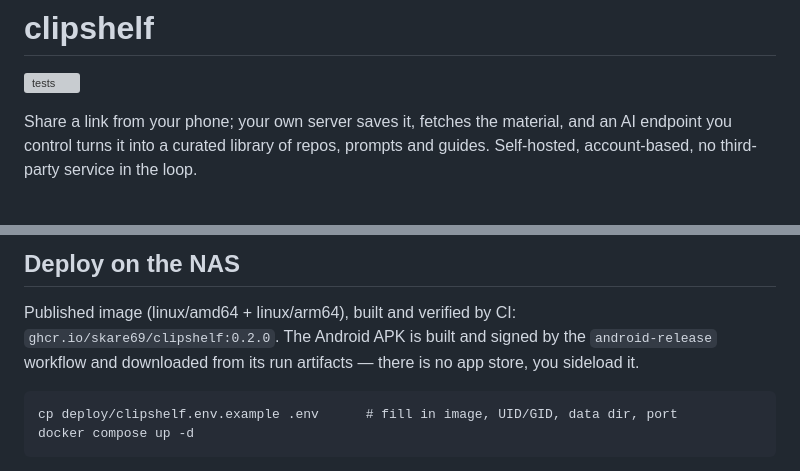
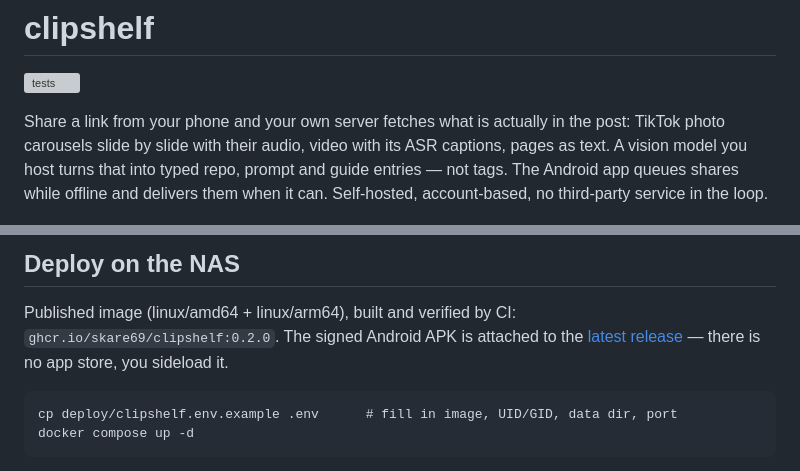
Before and after one commit to Skare69/clipshelf, a Markdown page: README.md, 2 parts joined by grey strips. GitHub-like rendering; grey boxes are pictures that could not be loaded.

Commit message:
docs: lead with the TikTok capabilities, link the release APK

````diff
--- a/README.md
+++ b/README.md
@@ -2,9 +2,12 @@
 
 [![tests](https://github.com/Skare69/clipshelf/actions/workflows/ci.yml/badge.svg)](https://github.com/Skare69/clipshelf/actions/workflows/ci.yml)
 
-Share a link from your phone; your own server saves it, fetches the material, and
-an AI endpoint you control turns it into a curated library of repos, prompts and
-guides. Self-hosted, account-based, no third-party service in the loop.
+Share a link from your phone and your own server fetches what is actually in the
+post: TikTok photo carousels slide by slide with their audio, video with its ASR
+captions, pages as text. A vision model you host turns that into typed repo,
+prompt and guide entries — not tags. The Android app queues shares while offline
+and delivers them when it can. Self-hosted, account-based, no third-party
+service in the loop.
 
 ![clipshelf](screenshot.jpg)
 
@@ -39,9 +42,9 @@ relay (`CLIPSHELF_SMTP_*`) for invitations and password recovery.
 ## Deploy on the NAS
 
 Published image (linux/amd64 + linux/arm64), built and verified by CI:
-`ghcr.io/skare69/clipshelf:0.2.0`. The Android APK is built and signed by the
-`android-release` workflow and downloaded from its run artifacts — there is no
-app store, you sideload it.
+`ghcr.io/skare69/clipshelf:0.2.0`. The signed Android APK is attached to the
+[latest release](https://github.com/Skare69/clipshelf/releases/latest) — there
+is no app store, you sideload it.
 
 ```
 cp deploy/clipshelf.env.example .env      # fill in image, UID/GID, data dir, port
````
